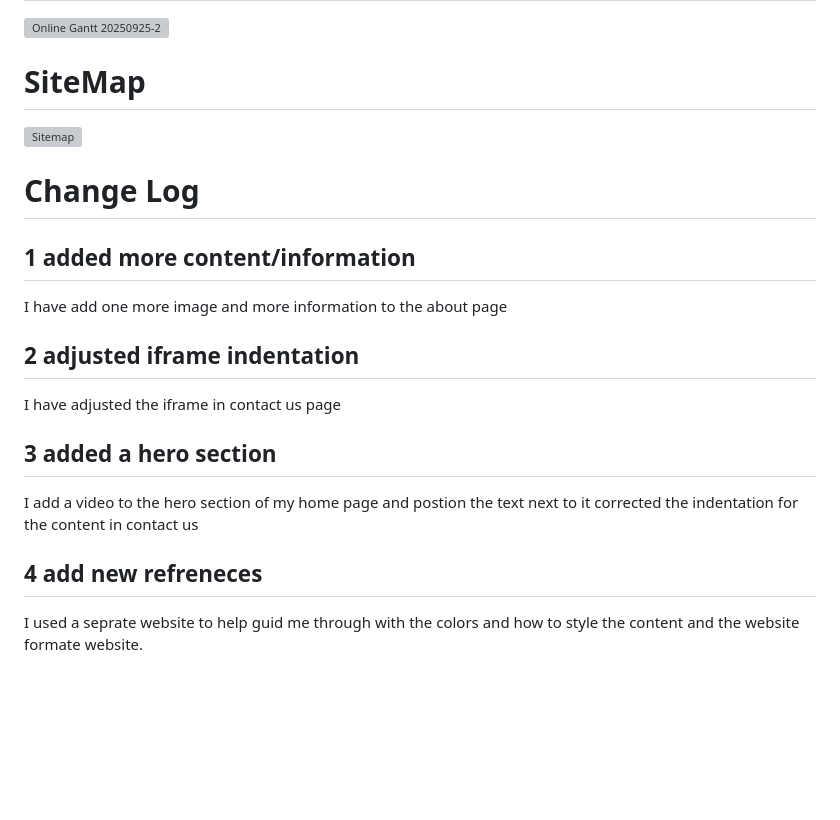
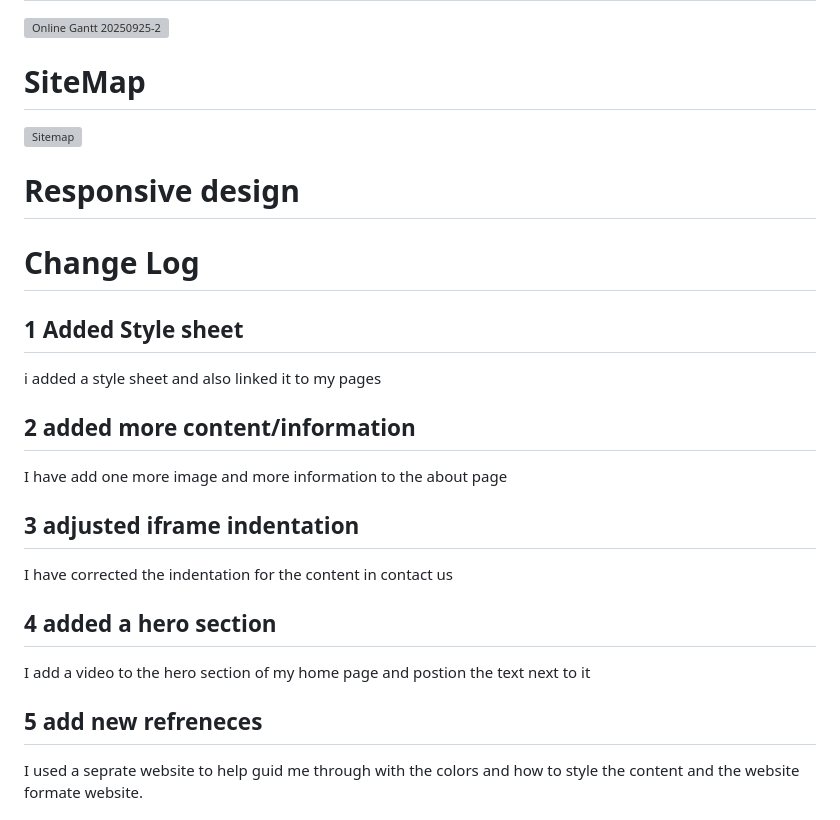
Before and after one commit to ST10483018/linthinkdesign, a Markdown page: README.md, the part around the change. Rendered like a GitHub page; blank space fills up the shorter version; grey boxes are pictures that could not be loaded.

Commit message:
final touchup for to my readme

```diff
--- a/README.md
+++ b/README.md
@@ -20,19 +20,24 @@ o	Objective 2: Create a useful downloadable resource that people may obtain by e
 
 <img width="1920" height="1080" alt="Sitemap" src="https://github.com/user-attachments/assets/dee8ac55-86a9-41ea-a4a1-5fe3a43039a1" />
 
+# Responsive design
+
 # Change Log
 
-## 1 added more content/information
+## 1 Added Style sheet
+i added a style sheet and also linked it to my pages
+
+## 2 added more content/information
 I have add one more image and more information to the about page
 
-## 2 adjusted iframe indentation
-I have adjusted the iframe in contact us page
+## 3 adjusted iframe indentation
+I have corrected the indentation for the content in contact us
 
-## 3 added a hero section
+## 4 added a hero section
 I add a video to the hero section of my home page and postion the text next to it
-corrected the indentation for the content in contact us
 
-## 4 add new refreneces
+
+## 5 add new refreneces
 I used a seprate website to help guid me through with the colors and how to style the content and the website formate website.
 
 # References
```
